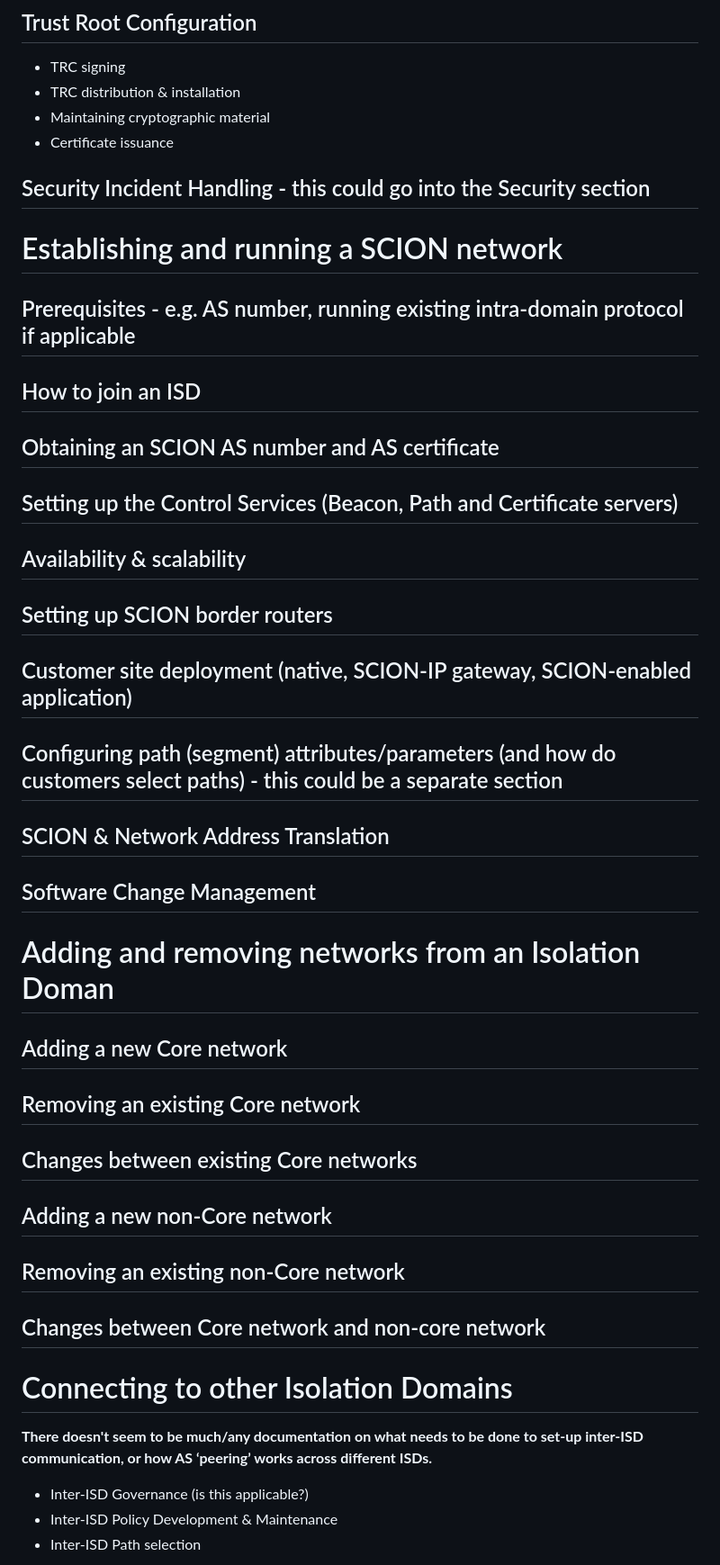
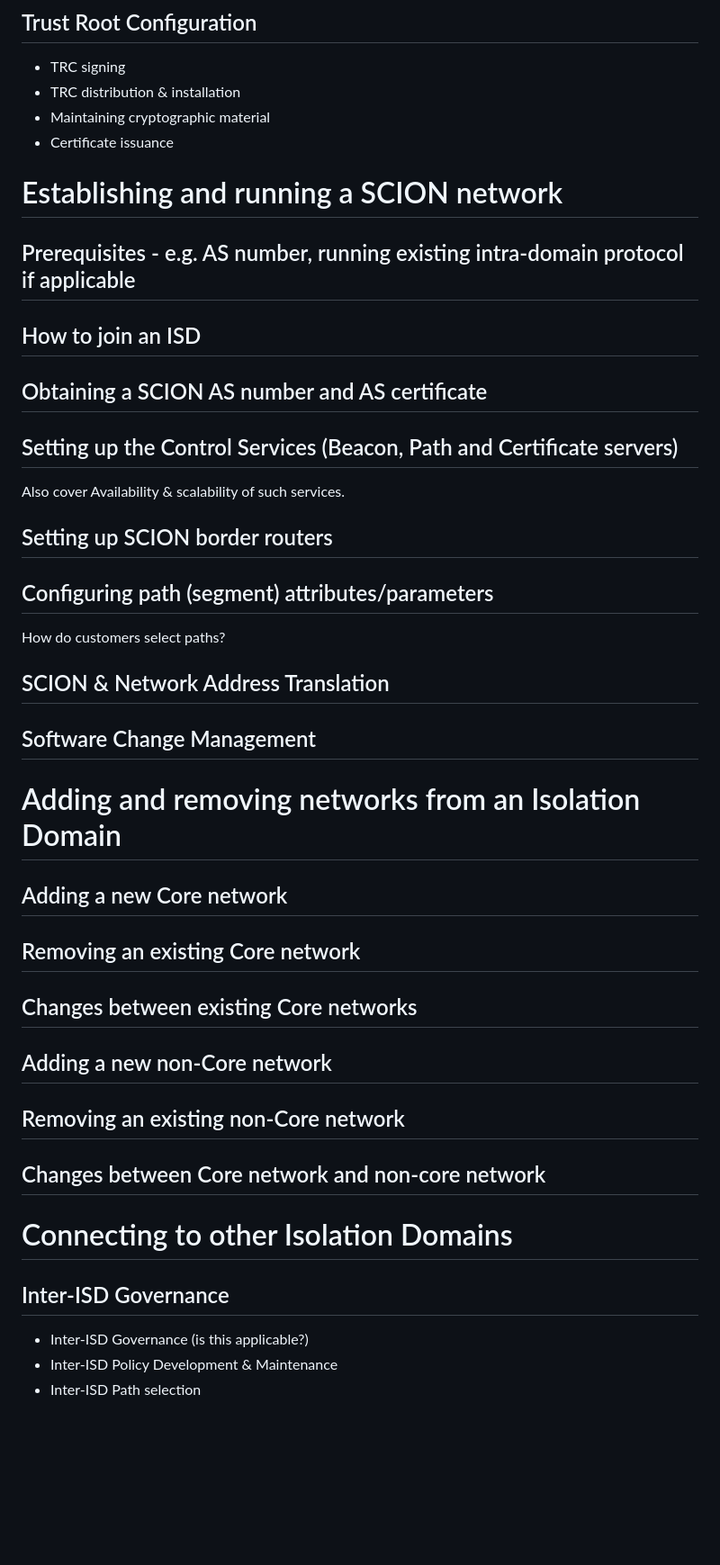
Before and after one commit to scionassociation/scion-deployment_I-D, a Markdown page: draft-meynell-scion-deployment.md, the part around one of its changes. Shown at 90% size. GitHub-like rendering; blank space fills up the shorter version.

```diff
--- a/draft-meynell-scion-deployment.md
+++ b/draft-meynell-scion-deployment.md
@@ -140,34 +154,48 @@ TODO Abstract here
 * Maintaining cryptographic material
 * Certificate issuance
 
-## Security Incident Handling - this could go into the Security section
 
 
 # Establishing and running a SCION network
 
 ## Prerequisites - e.g. AS number, running existing intra-domain protocol if applicable
+
 ## How to join an ISD
-## Obtaining an SCION AS number and AS certificate
+
+## Obtaining a SCION AS number and AS certificate
+
 ## Setting up the Control Services (Beacon, Path and Certificate servers)
-## Availability & scalability
+
+Also cover Availability & scalability of such services.
+
 ## Setting up SCION border routers
-## Customer site deployment (native, SCION-IP gateway, SCION-enabled application)
-## Configuring path (segment) attributes/parameters (and how do customers select paths) - this could be a separate section
+
+
+## Configuring path (segment) attributes/parameters
+
+How do customers select paths?
+
 ## SCION & Network Address Translation
+
 ## Software Change Management
 
-# Adding and removing networks from an Isolation Doman
+# Adding and removing networks from an Isolation Domain
 
 ## Adding a new Core network
+
 ## Removing an existing Core network
+
 ## Changes between existing Core networks
+
 ## Adding a new non-Core network
+
 ## Removing an existing non-Core network
+
 ## Changes between Core network and non-core network
 
 # Connecting to other Isolation Domains
 
-**There doesn't seem to be much/any documentation on what needs to be done to set-up inter-ISD communication, or how AS ‘peering’ works across different ISDs.**
+## Inter-ISD Governance
 
 * Inter-ISD Governance (is this applicable?)
 * Inter-ISD Policy Development & Maintenance
```
Also changed, not shown: other parts of draft-meynell-scion-deployment.md (+24 -18 lines).
